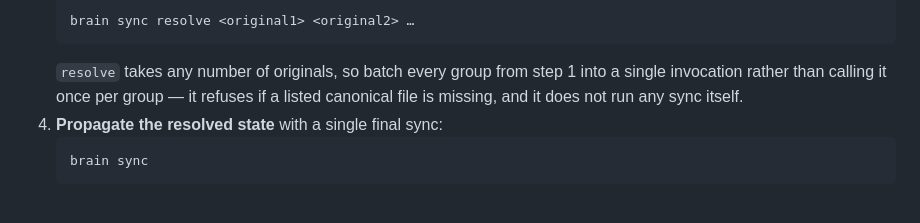
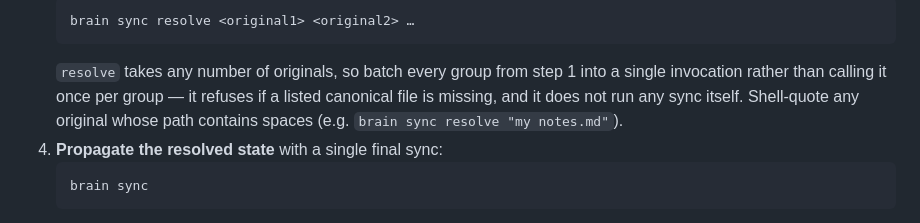
Before and after one commit to jpsyx/brain, a Markdown page: skills/second-brain/SKILL.md, the part around the change. Drawn GitHub-style.

````diff
--- a/skills/second-brain/SKILL.md
+++ b/skills/second-brain/SKILL.md
@@ -902,7 +902,8 @@ are out of scope for this flow.
    `resolve` takes any number of originals, so batch every group
    from step 1 into a single invocation rather than calling it once
    per group — it refuses if a listed canonical file is missing, and
-   it does not run any sync itself.
+   it does not run any sync itself. Shell-quote any original whose
+   path contains spaces (e.g. `brain sync resolve "my notes.md"`).
 4. **Propagate the resolved state** with a single final sync:
    ```
    brain sync
````
Also changed, not shown: docs/features.md (+5 -0 lines).
